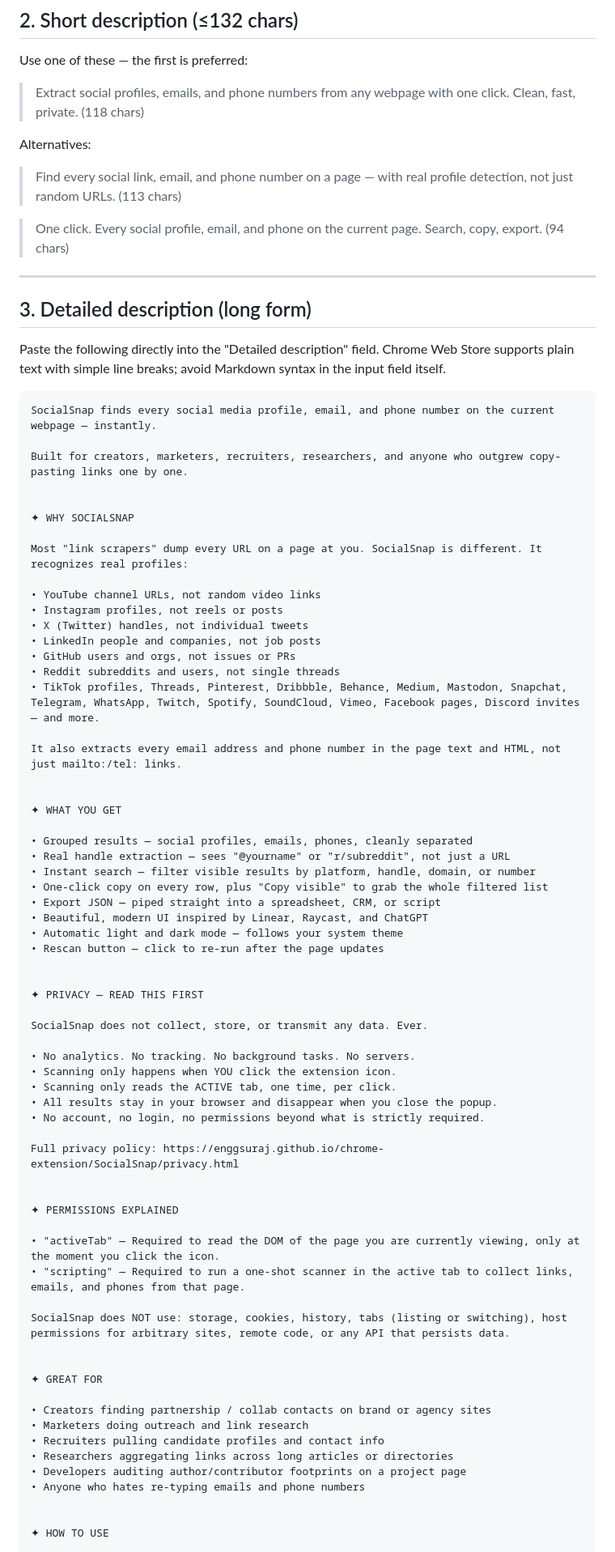
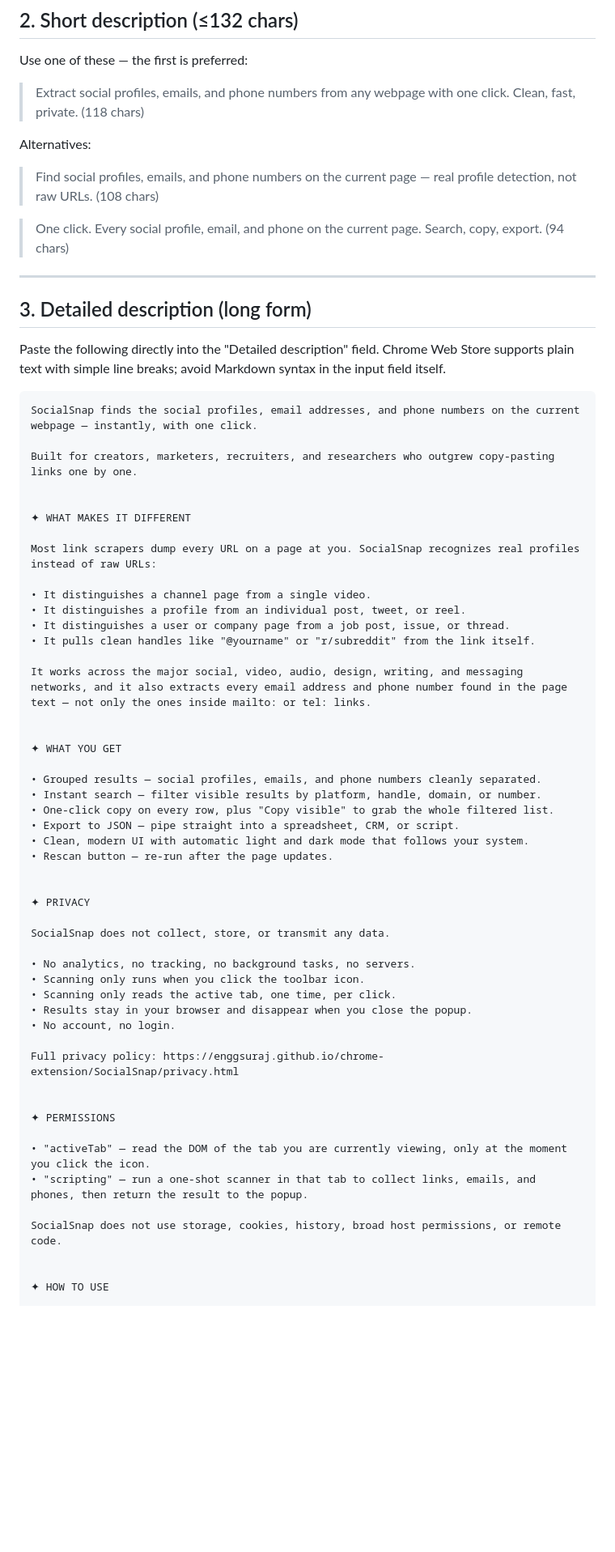
Before and after one commit to enggsuraj/chrome-extension, a Markdown page: SocialSnap/store-assets/STORE_LISTING.md, the part around one of its changes. Shown at 81% size. Drawn GitHub-style; blank space fills up the shorter version.

Commit message:
Update STORE_LISTING.md for clarity and conciseness
- Revised descriptions for social profile detection and privacy features.
- Enhanced readability by restructuring sentences and improving phrasing.
- Removed redundant sections and streamlined the checklist for submission.

````diff
--- a/SocialSnap/store-assets/STORE_LISTING.md
+++ b/SocialSnap/store-assets/STORE_LISTING.md
@@ -29,7 +29,7 @@ Use one of these — the first is preferred:
 
 Alternatives:
 
-> Find every social link, email, and phone number on a page — with real profile detection, not just random URLs. (113 chars)
+> Find social profiles, emails, and phone numbers on the current page — real profile detection, not raw URLs. (108 chars)
 
 > One click. Every social profile, email, and phone on the current page. Search, copy, export. (94 chars)
 
@@ -40,67 +40,52 @@ Alternatives:
 Paste the following directly into the "Detailed description" field. Chrome Web Store supports plain text with simple line breaks; avoid Markdown syntax in the input field itself.
 
 ```
-SocialSnap finds every social media profile, email, and phone number on the current webpage — instantly.
+SocialSnap finds the social profiles, email addresses, and phone numbers on the current webpage — instantly, with one click.
 
-Built for creators, marketers, recruiters, researchers, and anyone who outgrew copy-pasting links one by one.
+Built for creators, marketers, recruiters, and researchers who outgrew copy-pasting links one by one.
 
 
-✦ WHY SOCIALSNAP
+✦ WHAT MAKES IT DIFFERENT
 
-Most "link scrapers" dump every URL on a page at you. SocialSnap is different. It recognizes real profiles:
+Most link scrapers dump every URL on a page at you. SocialSnap recognizes real profiles instead of raw URLs:
 
-• YouTube channel URLs, not random video links
-• Instagram profiles, not reels or posts
-• X (Twitter) handles, not individual tweets
-• LinkedIn people and companies, not job posts
-• GitHub users and orgs, not issues or PRs
-• Reddit subreddits and users, not single threads
-• TikTok profiles, Threads, Pinterest, Dribbble, Behance, Medium, Mastodon, Snapchat, Telegram, WhatsApp, Twitch, Spotify, SoundCloud, Vimeo, Facebook pages, Discord invites — and more.
+• It distinguishes a channel page from a single video.
+• It distinguishes a profile from an individual post, tweet, or reel.
+• It distinguishes a user or company page from a job post, issue, or thread.
+• It pulls clean handles like "@yourname" or "r/subreddit" from the link itself.
 
-It also extracts every email address and phone number in the page text and HTML, not just mailto:/tel: links.
+It works across the major social, video, audio, design, writing, and messaging networks, and it also extracts every email address and phone number found in the page text — not only the ones inside mailto: or tel: links.
 
 
 ✦ WHAT YOU GET
 
-• Grouped results — social profiles, emails, phones, cleanly separated
-• Real handle extraction — sees "@yourname" or "r/subreddit", not just a URL
-• Instant search — filter visible results by platform, handle, domain, or number
-• One-click copy on every row, plus "Copy visible" to grab the whole filtered list
-• Export JSON — piped straight into a spreadsheet, CRM, or script
-• Beautiful, modern UI inspired by Linear, Raycast, and ChatGPT
-• Automatic light and dark mode — follows your system theme
-• Rescan button — click to re-run after the page updates
+• Grouped results — social profiles, emails, and phone numbers cleanly separated.
+• Instant search — filter visible results by platform, handle, domain, or number.
+• One-click copy on every row, plus "Copy visible" to grab the whole filtered list.
+• Export to JSON — pipe straight into a spreadsheet, CRM, or script.
+• Clean, modern UI with automatic light and dark mode that follows your system.
+• Rescan button — re-run after the page updates.
 
 
-✦ PRIVACY — READ THIS FIRST
+✦ PRIVACY
 
-SocialSnap does not collect, store, or transmit any data. Ever.
+SocialSnap does not collect, store, or transmit any data.
 
-• No analytics. No tracking. No background tasks. No servers.
-• Scanning only happens when YOU click the extension icon.
-• Scanning only reads the ACTIVE tab, one time, per click.
-• All results stay in your browser and disappear when you close the popup.
-• No account, no login, no permissions beyond what is strictly required.
+• No analytics, no tracking, no background tasks, no servers.
+• Scanning only runs when you click the toolbar icon.
+• Scanning only reads the active tab, one time, per click.
+• Results stay in your browser and disappear when you close the popup.
+• No account, no login.
 
 Full privacy policy: https://enggsuraj.github.io/chrome-extension/SocialSnap/privacy.html
 
 
-✦ PERMISSIONS EXPLAINED
+✦ PERMISSIONS
 
-• "activeTab" — Required to read the DOM of the page you are currently viewing, only at the moment you click the icon.
-• "scripting" — Required to run a one-shot scanner in the active tab to collect links, emails, and phones from that page.
+• "activeTab" — read the DOM of the tab you are currently viewing, only at the moment you click the icon.
+• "scripting" — run a one-shot scanner in that tab to collect links, emails, and phones, then return the result to the popup.
 
-SocialSnap does NOT use: storage, cookies, history, tabs (listing or switching), host permissions for arbitrary sites, remote code, or any API that persists data.
-
-
-✦ GREAT FOR
-
-• Creators finding partnership / collab contacts on brand or agency sites
-• Marketers doing outreach and link research
-• Recruiters pulling candidate profiles and contact info
-• Researchers aggregating links across long articles or directories
-• Developers auditing author/contributor footprints on a project page
-• Anyone who hates re-typing emails and phone numbers
+SocialSnap does not use storage, cookies, history, broad host permissions, or remote code.
 
 
 ✦ HOW TO USE
````
Also changed, not shown: other parts of SocialSnap/store-assets/STORE_LISTING.md (+3 -12 lines).
